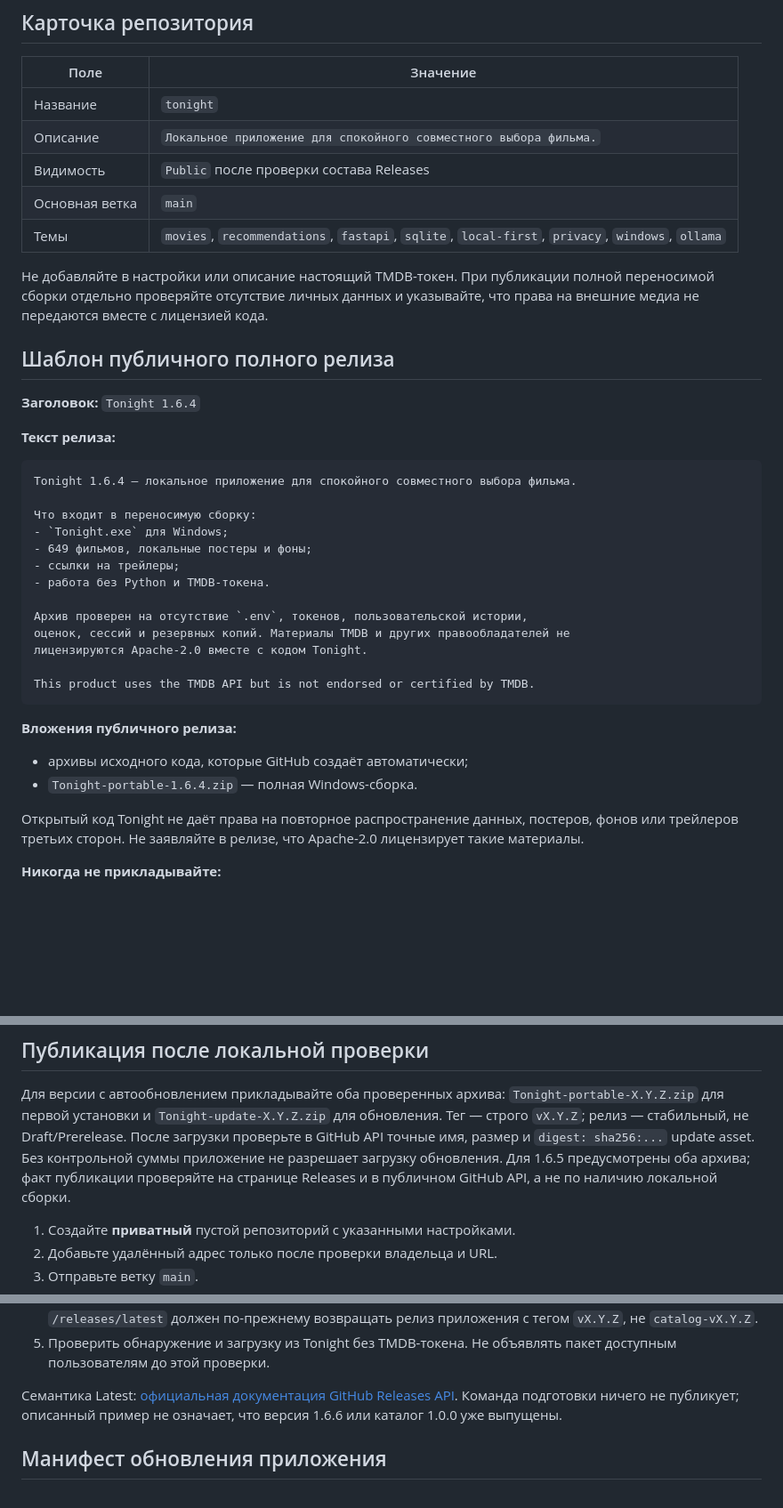
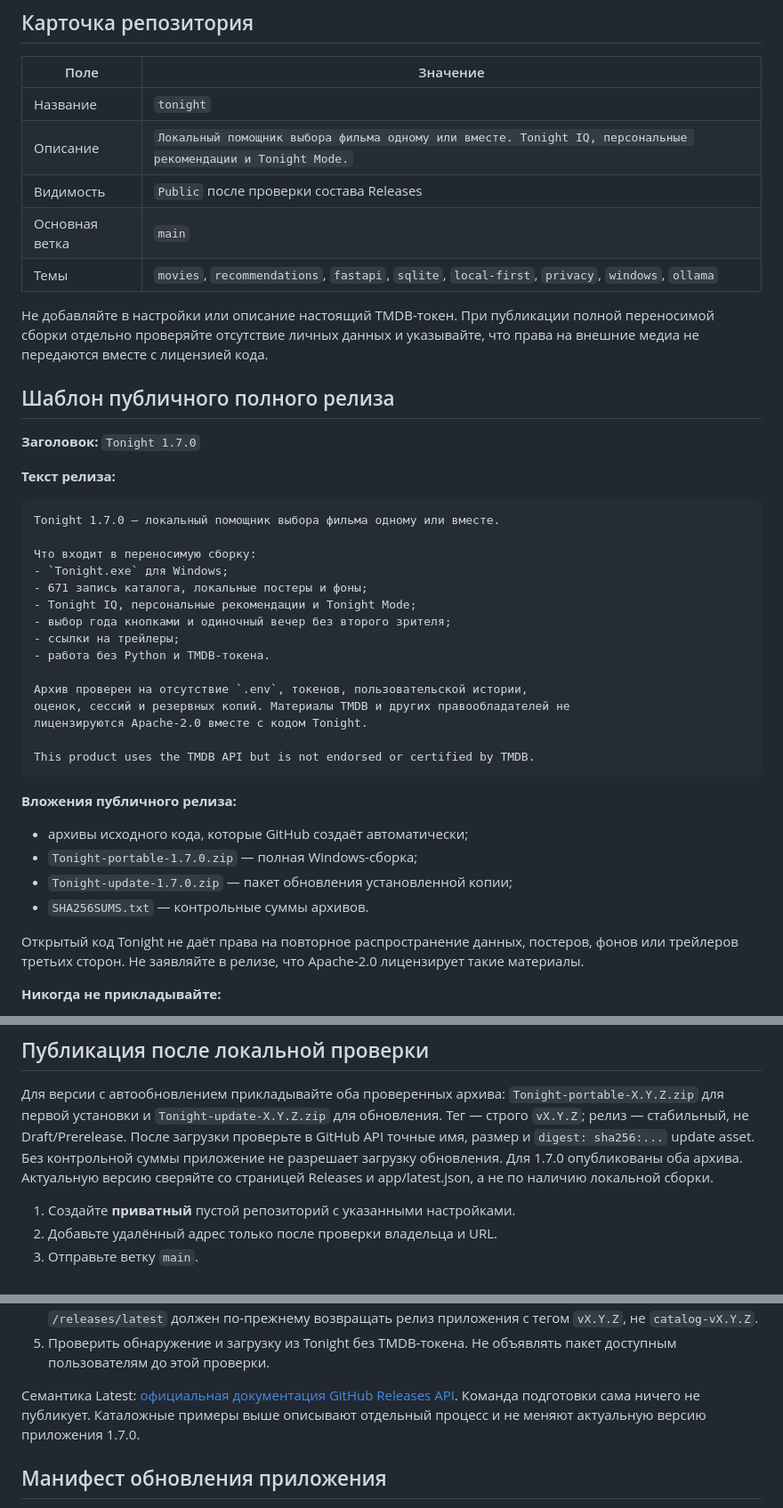
Before and after one commit to vewi001/tonight, a Markdown page: GITHUB_SETUP.md, 3 parts joined by grey strips. Shown at 89% size. GitHub-like rendering; blank space fills up the shorter version.

````diff
--- a/GITHUB_SETUP.md
+++ b/GITHUB_SETUP.md
@@ -8,7 +8,7 @@
 | Поле | Значение |
 | --- | --- |
 | Название | `tonight` |
-| Описание | `Локальное приложение для спокойного совместного выбора фильма.` |
+| Описание | `Локальный помощник выбора фильма одному или вместе. Tonight IQ, персональные рекомендации и Tonight Mode.` |
 | Видимость | `Public` после проверки состава Releases |
 | Основная ветка | `main` |
 | Темы | `movies`, `recommendations`, `fastapi`, `sqlite`, `local-first`, `privacy`, `windows`, `ollama` |
@@ -19,16 +19,18 @@
 
 ## Шаблон публичного полного релиза
 
-**Заголовок:** `Tonight 1.6.4`
+**Заголовок:** `Tonight 1.7.0`
 
 **Текст релиза:**
 
 ```markdown
-Tonight 1.6.4 — локальное приложение для спокойного совместного выбора фильма.
+Tonight 1.7.0 — локальный помощник выбора фильма одному или вместе.
 
 Что входит в переносимую сборку:
 - `Tonight.exe` для Windows;
-- 649 фильмов, локальные постеры и фоны;
+- 671 запись каталога, локальные постеры и фоны;
+- Tonight IQ, персональные рекомендации и Tonight Mode;
+- выбор года кнопками и одиночный вечер без второго зрителя;
 - ссылки на трейлеры;
 - работа без Python и TMDB-токена.
 
@@ -42,7 +44,9 @@ This product uses the TMDB API but is not endorsed or certified by TMDB.
 **Вложения публичного релиза:**
 
 - архивы исходного кода, которые GitHub создаёт автоматически;
-- `Tonight-portable-1.6.4.zip` — полная Windows-сборка.
+- `Tonight-portable-1.7.0.zip` — полная Windows-сборка;
+- `Tonight-update-1.7.0.zip` — пакет обновления установленной копии;
+- `SHA256SUMS.txt` — контрольные суммы архивов.
 
 Открытый код Tonight не даёт права на повторное распространение данных,
 постеров, фонов или трейлеров третьих сторон. Не заявляйте в релизе, что
@@ -61,8 +65,8 @@ Apache-2.0 лицензирует такие материалы.
 для обновления. Тег — строго `vX.Y.Z`; релиз — стабильный, не Draft/Prerelease.
 После загрузки проверьте в GitHub API точные имя, размер и `digest: sha256:...`
 update asset. Без контрольной суммы приложение не разрешает загрузку обновления.
-Для 1.6.5 предусмотрены оба архива; факт публикации проверяйте на странице Releases
-и в публичном GitHub API, а не по наличию локальной сборки.
+Для 1.7.0 опубликованы оба архива. Актуальную версию сверяйте со страницей
+Releases и app/latest.json, а не по наличию локальной сборки.
 
 1. Создайте **приватный** пустой репозиторий с указанными настройками.
 2. Добавьте удалённый адрес только после проверки владельца и URL.
@@ -111,8 +115,8 @@ Tonight скачивает проверенный пакет из этого р
    пакет доступным пользователям до этой проверки.
 
 Семантика Latest: [официальная документация GitHub Releases API](https://docs.github.com/en/rest/releases/releases#create-a-release).
-Команда подготовки ничего не публикует; описанный пример не означает, что
-версия 1.6.6 или каталог 1.0.0 уже выпущены.
+Команда подготовки сама ничего не публикует. Каталожные примеры выше описывают
+отдельный процесс и не меняют актуальную версию приложения 1.7.0.
 
 ## Манифест обновления приложения
 
````
Also changed, not shown: README.md (+47 -31 lines), ROADMAP.md (+6 -4 lines).
